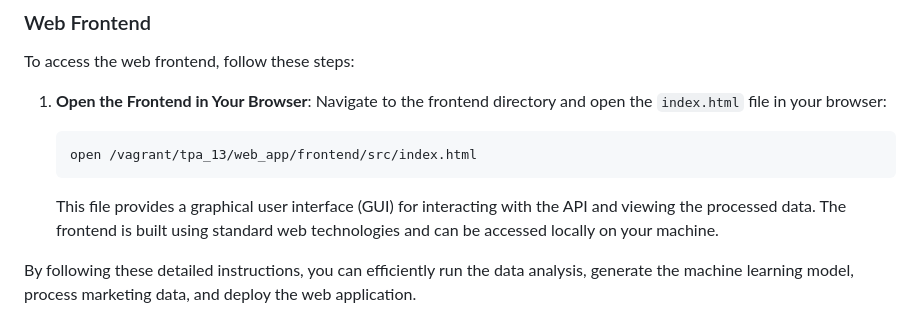
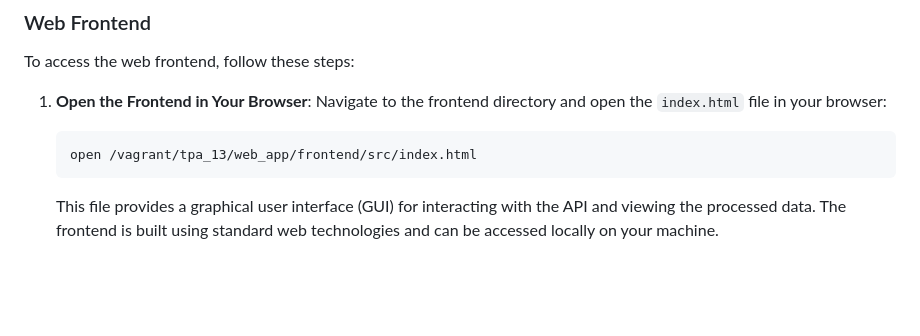
Before and after one commit to ace34TT/TPA_13, a Markdown page: readme.md, the part around the change. GitHub-like rendering; blank space fills up the shorter version.

Commit message:
refactor : __

````diff
--- a/readme.md
+++ b/readme.md
@@ -225,5 +225,3 @@ To access the web frontend, follow these steps:
    ```
 
    This file provides a graphical user interface (GUI) for interacting with the API and viewing the processed data. The frontend is built using standard web technologies and can be accessed locally on your machine.
-
-By following these detailed instructions, you can efficiently run the data analysis, generate the machine learning model, process marketing data, and deploy the web application.
````
